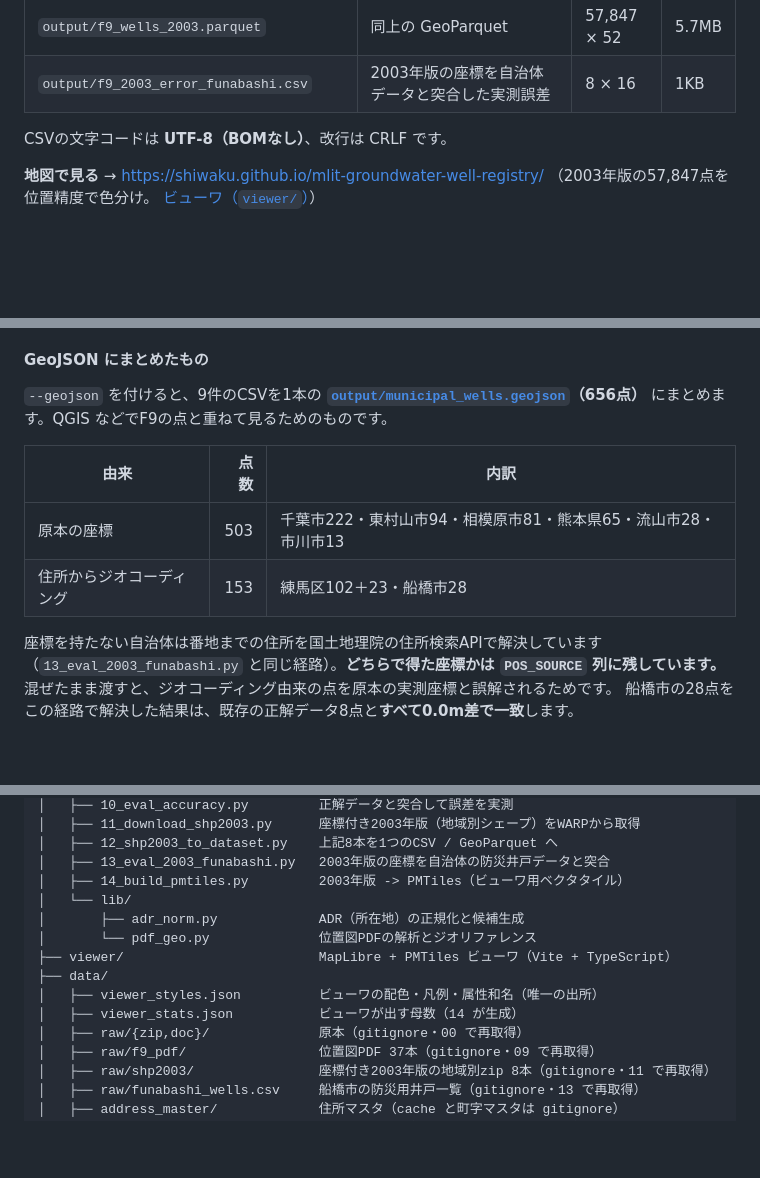
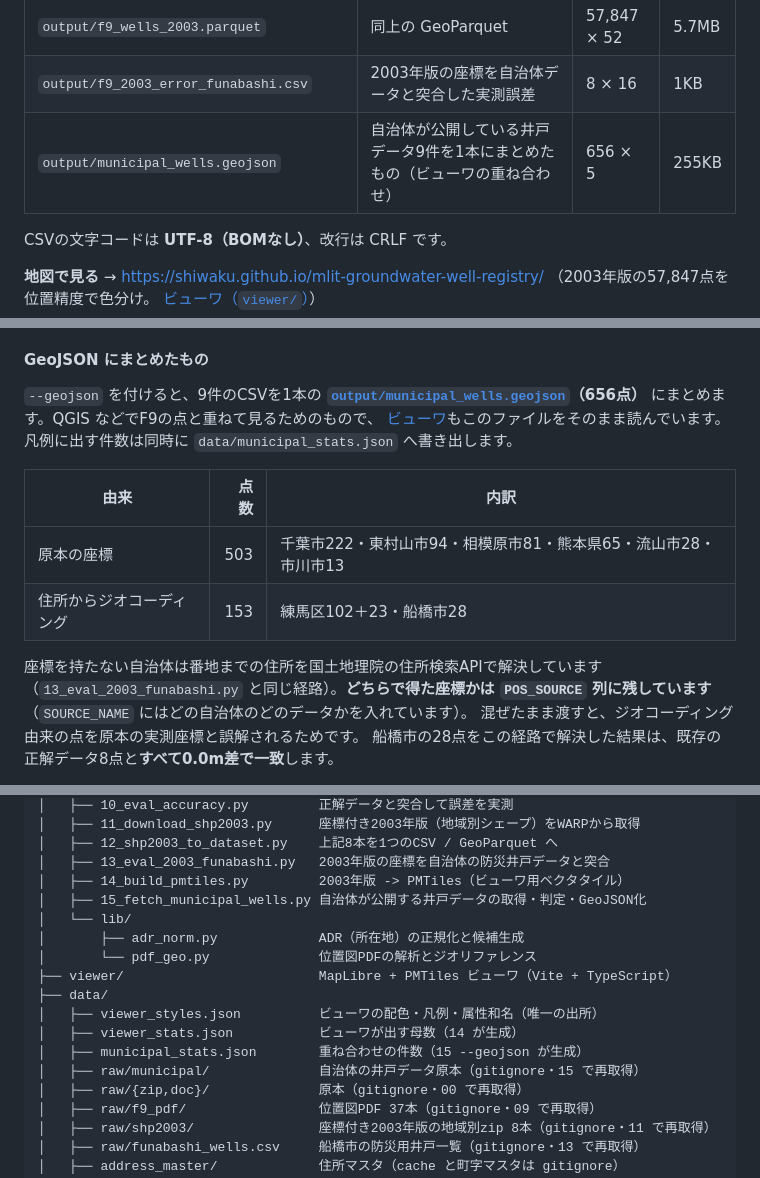
Before and after one commit to shiwaku/mlit-groundwater-well-registry, a Markdown page: README.md, 3 parts joined by grey strips. GitHub-like rendering; blank space fills up the shorter version.

```diff
--- a/README.md
+++ b/README.md
@@ -22,6 +22,7 @@
 | `output/f9_wells_2003.csv` | **座標が入っていた2003年版**（配布終了。ジオコーディング不要） | 57,847 × 51 | 18MB |
 | `output/f9_wells_2003.parquet` | 同上の GeoParquet | 57,847 × 52 | 5.7MB |
 | `output/f9_2003_error_funabashi.csv` | 2003年版の座標を自治体データと突合した実測誤差 | 8 × 16 | 1KB |
+| `output/municipal_wells.geojson` | 自治体が公開している井戸データ9件を1本にまとめたもの（ビューワの重ね合わせ） | 656 × 5 | 255KB |
 
 CSVの文字コードは **UTF-8（BOMなし）**、改行は CRLF です。
 
@@ -432,7 +433,9 @@ F9のどの行と同じ井戸なのかを確定できず、距離を測っても
 #### GeoJSON にまとめたもの
 
 `--geojson` を付けると、9件のCSVを1本の **[`output/municipal_wells.geojson`](output/municipal_wells.geojson)（656点）**
-にまとめます。QGIS などでF9の点と重ねて見るためのものです。
+にまとめます。QGIS などでF9の点と重ねて見るためのもので、
+[ビューワ](#重ね合わせ自治体の井戸)もこのファイルをそのまま読んでいます。
+凡例に出す件数は同時に `data/municipal_stats.json` へ書き出します。
 
 | 由来 | 点数 | 内訳 |
 |---|---:|---|
@@ -440,7 +443,8 @@ F9のどの行と同じ井戸なのかを確定できず、距離を測っても
 | 住所からジオコーディング | 153 | 練馬区102＋23・船橋市28 |
 
 座標を持たない自治体は番地までの住所を国土地理院の住所検索APIで解決しています
-（`13_eval_2003_funabashi.py` と同じ経路）。**どちらで得た座標かは `POS_SOURCE` 列に残しています。**
+（`13_eval_2003_funabashi.py` と同じ経路）。**どちらで得た座標かは `POS_SOURCE` 列に残しています**
+（`SOURCE_NAME` にはどの自治体のどのデータかを入れています）。
 混ぜたまま渡すと、ジオコーディング由来の点を原本の実測座標と誤解されるためです。
 船橋市の28点をこの経路で解決した結果は、既存の正解データ8点と**すべて0.0m差で一致**します。
 
@@ -781,6 +813,7 @@ cd viewer && npm install && npm run dev   # http://localhost:8000
 │   ├── 12_shp2003_to_dataset.py    上記8本を1つのCSV / GeoParquet へ
 │   ├── 13_eval_2003_funabashi.py   2003年版の座標を自治体の防災井戸データと突合
 │   ├── 14_build_pmtiles.py         2003年版 -> PMTiles（ビューワ用ベクタタイル）
+│   ├── 15_fetch_municipal_wells.py 自治体が公開する井戸データの取得・判定・GeoJSON化
 │   └── lib/
 │       ├── adr_norm.py             ADR（所在地）の正規化と候補生成
 │       └── pdf_geo.py              位置図PDFの解析とジオリファレンス
@@ -788,6 +821,8 @@ cd viewer && npm install && npm run dev   # http://localhost:8000
 ├── data/
 │   ├── viewer_styles.json          ビューワの配色・凡例・属性和名（唯一の出所）
 │   ├── viewer_stats.json           ビューワが出す母数（14 が生成）
+│   ├── municipal_stats.json        重ね合わせの件数（15 --geojson が生成）
+│   ├── raw/municipal/              自治体の井戸データ原本（gitignore・15 で再取得）
 │   ├── raw/{zip,doc}/              原本（gitignore・00 で再取得）
 │   ├── raw/f9_pdf/                 位置図PDF 37本（gitignore・09 で再取得）
 │   ├── raw/shp2003/                座標付き2003年版の地域別zip 8本（gitignore・11 で再取得）
```
Also changed, not shown: other parts of README.md (+28 -0 lines), docs/viewer-municipal.png (added), 11 other files.
